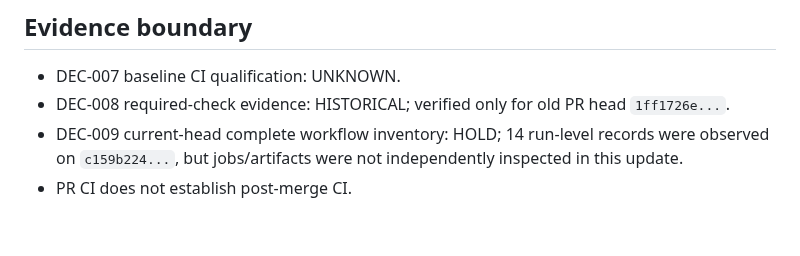
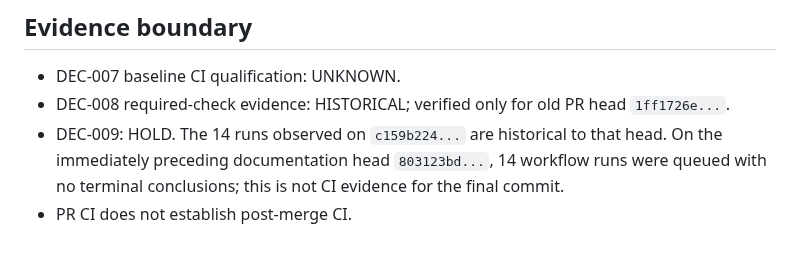
Before and after one commit to qwertymarketolog-lab/JAMP, a Markdown page: docs/NEXT_ACTION.md, the part around the change. Rendered like a GitHub page.

Commit message:
docs: clarify pending CI evidence boundary

```diff
--- a/docs/NEXT_ACTION.md
+++ b/docs/NEXT_ACTION.md
@@ -43,5 +43,5 @@ Exit condition: publish the source-backed inspection findings and only then requ
 
 - DEC-007 baseline CI qualification: UNKNOWN.
 - DEC-008 required-check evidence: HISTORICAL; verified only for old PR head `1ff1726e...`.
-- DEC-009 current-head complete workflow inventory: HOLD; 14 run-level records were observed on `c159b224...`, but jobs/artifacts were not independently inspected in this update.
+- DEC-009: HOLD. The 14 runs observed on `c159b224...` are historical to that head. On the immediately preceding documentation head `803123bd...`, 14 workflow runs were queued with no terminal conclusions; this is not CI evidence for the final commit.
 - PR CI does not establish post-merge CI.
```
